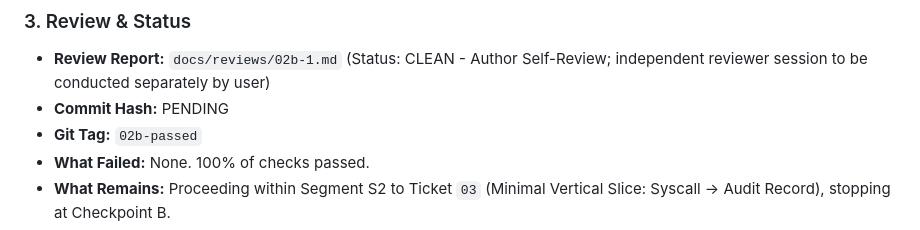
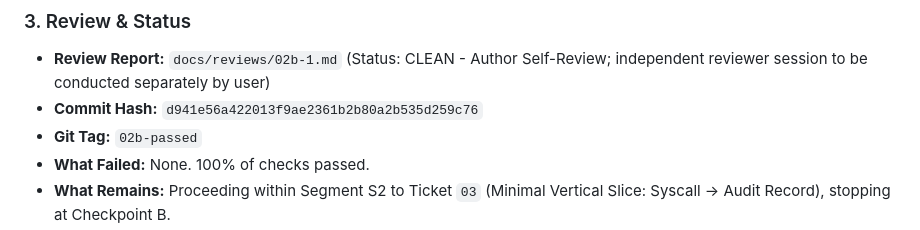
Before and after one commit to himanshukumar19/RuntimeLens, a Markdown page: docs/GATE_REPORTS.md, the part around the change. Drawn GitHub-style.

Commit message:
docs(gates): record commit hash for Gate 02b

```diff
--- a/docs/GATE_REPORTS.md
+++ b/docs/GATE_REPORTS.md
@@ -393,7 +393,7 @@ multipass exec runtimelens-vm -- kubectl logs -n falco -l app.kubernetes.io/name
 
 ### 3. Review & Status
 - **Review Report:** `docs/reviews/02b-1.md` (Status: CLEAN - Author Self-Review; independent reviewer session to be conducted separately by user)
-- **Commit Hash:** PENDING
+- **Commit Hash:** `d941e56a422013f9ae2361b2b80a2b535d259c76`
 - **Git Tag:** `02b-passed`
 - **What Failed:** None. 100% of checks passed.
 - **What Remains:** Proceeding within Segment S2 to Ticket `03` (Minimal Vertical Slice: Syscall -> Audit Record), stopping at Checkpoint B.
```
